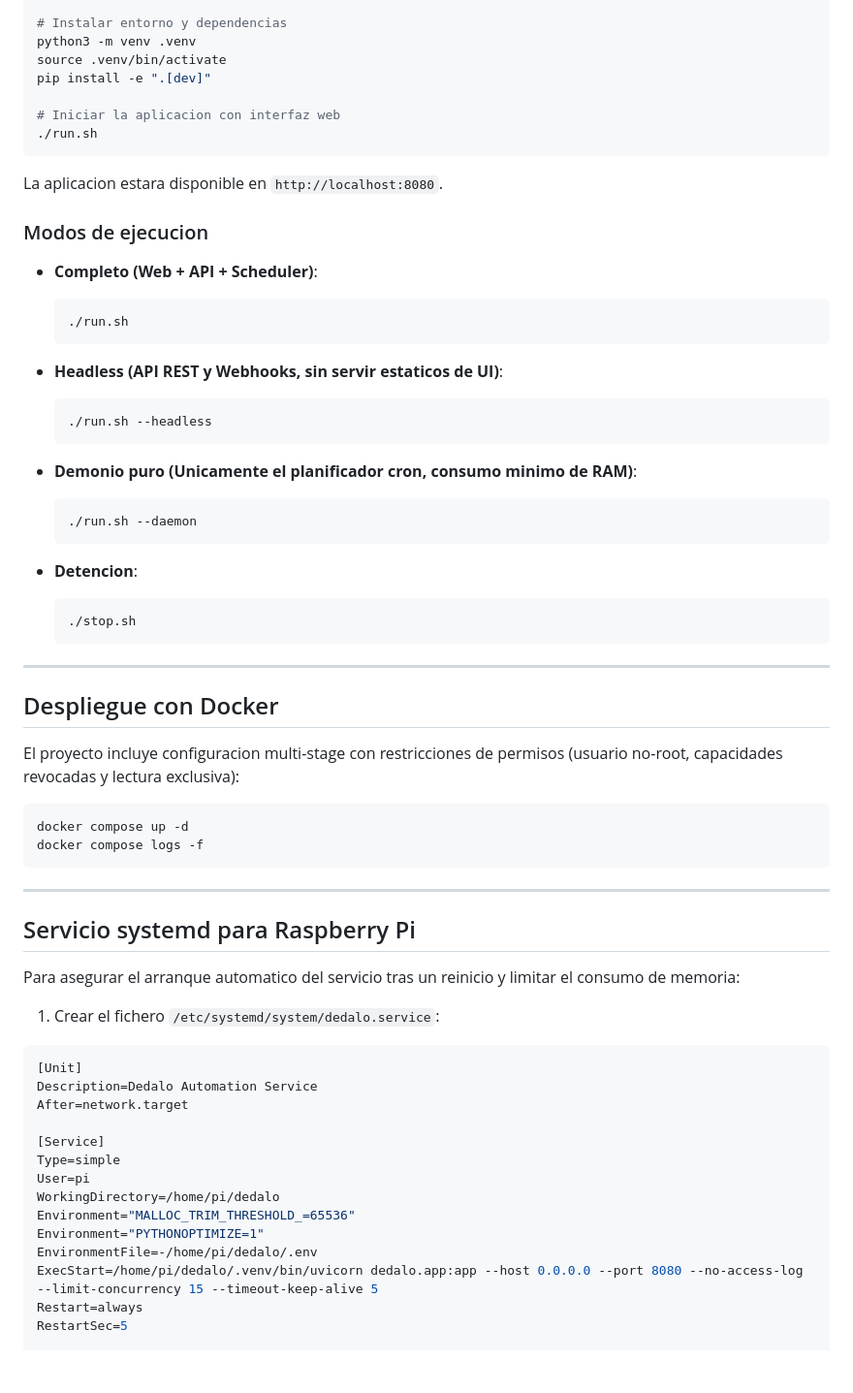
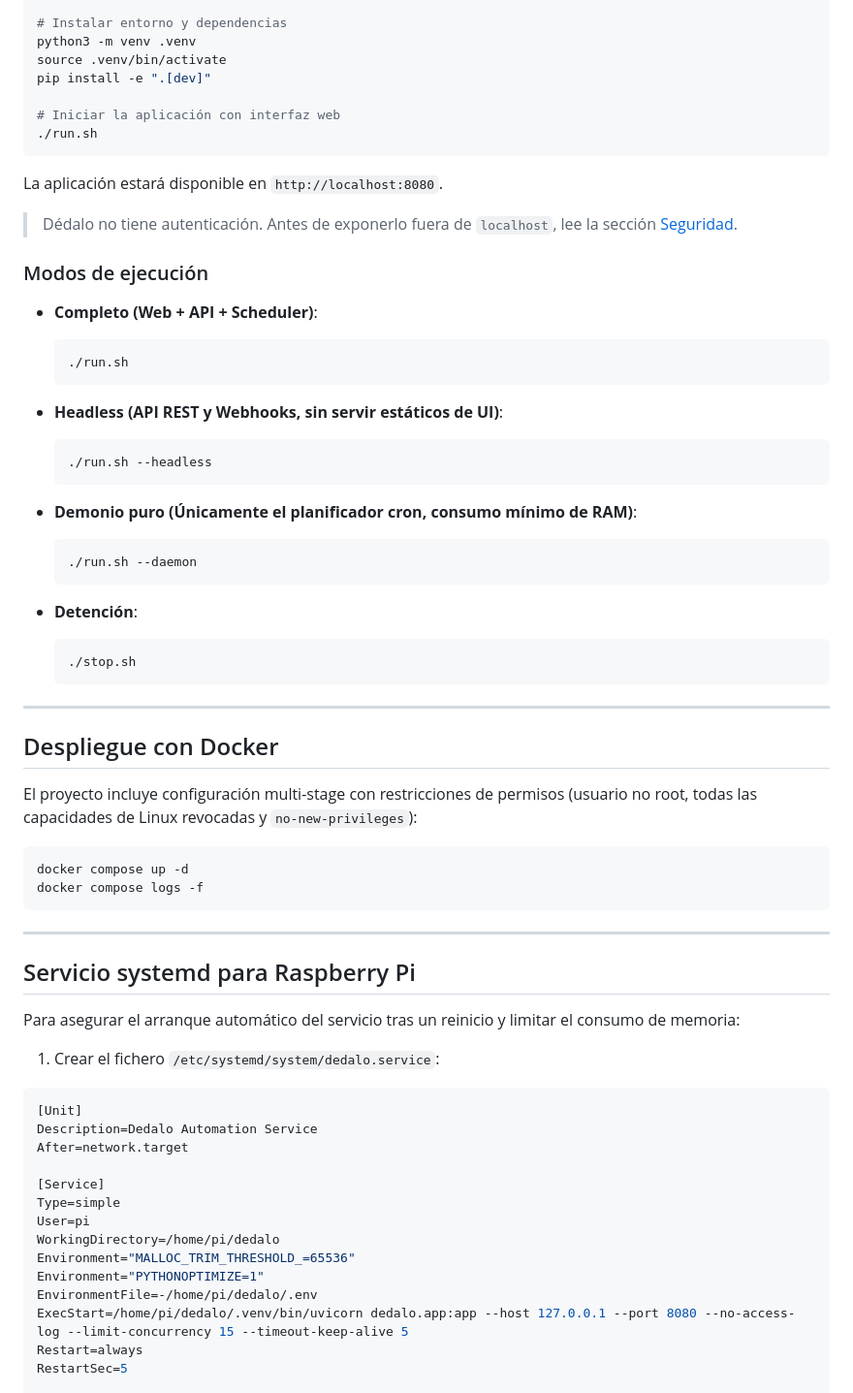
Before and after one commit to pixelotes/dedalo, a Markdown page: README.md, the part around one of its changes. Shown at 97% size. GitHub-like rendering; blank space fills up the shorter version.

````diff
--- a/README.md
+++ b/README.md
@@ -94,30 +94,32 @@ python3 -m venv .venv
 source .venv/bin/activate
 pip install -e ".[dev]"
 
-# Iniciar la aplicacion con interfaz web
+# Iniciar la aplicación con interfaz web
 ./run.sh
 ```
 
-La aplicacion estara disponible en `http://localhost:8080`.
+La aplicación estará disponible en `http://localhost:8080`.
 
-### Modos de ejecucion
+> Dédalo no tiene autenticación. Antes de exponerlo fuera de `localhost`, lee la sección [Seguridad](#seguridad).
+
+### Modos de ejecución
 
 - **Completo (Web + API + Scheduler)**:
   ```bash
   ./run.sh
   ```
 
-- **Headless (API REST y Webhooks, sin servir estaticos de UI)**:
+- **Headless (API REST y Webhooks, sin servir estáticos de UI)**:
   ```bash
   ./run.sh --headless
   ```
 
-- **Demonio puro (Unicamente el planificador cron, consumo minimo de RAM)**:
+- **Demonio puro (Únicamente el planificador cron, consumo mínimo de RAM)**:
   ```bash
   ./run.sh --daemon
   ```
 
-- **Detencion**:
+- **Detención**:
   ```bash
   ./stop.sh
   ```
@@ -126,7 +128,7 @@ La aplicacion estara disponible en `http://localhost:8080`.
 
 ## Despliegue con Docker
 
-El proyecto incluye configuracion multi-stage con restricciones de permisos (usuario no-root, capacidades revocadas y lectura exclusiva):
+El proyecto incluye configuración multi-stage con restricciones de permisos (usuario no root, todas las capacidades de Linux revocadas y `no-new-privileges`):
 
 ```bash
 docker compose up -d
@@ -137,7 +139,7 @@ docker compose logs -f
 
 ## Servicio systemd para Raspberry Pi
 
-Para asegurar el arranque automatico del servicio tras un reinicio y limitar el consumo de memoria:
+Para asegurar el arranque automático del servicio tras un reinicio y limitar el consumo de memoria:
 
 1. Crear el fichero `/etc/systemd/system/dedalo.service`:
 
@@ -153,7 +155,7 @@ WorkingDirectory=/home/pi/dedalo
 Environment="MALLOC_TRIM_THRESHOLD_=65536"
 Environment="PYTHONOPTIMIZE=1"
 EnvironmentFile=-/home/pi/dedalo/.env
-ExecStart=/home/pi/dedalo/.venv/bin/uvicorn dedalo.app:app --host 0.0.0.0 --port 8080 --no-access-log --limit-concurrency 15 --timeout-keep-alive 5
+ExecStart=/home/pi/dedalo/.venv/bin/uvicorn dedalo.app:app --host 127.0.0.1 --port 8080 --no-access-log --limit-concurrency 15 --timeout-keep-alive 5
 Restart=always
 RestartSec=5
 
````
Also changed, not shown: other parts of README.md (+71 -50 lines).
